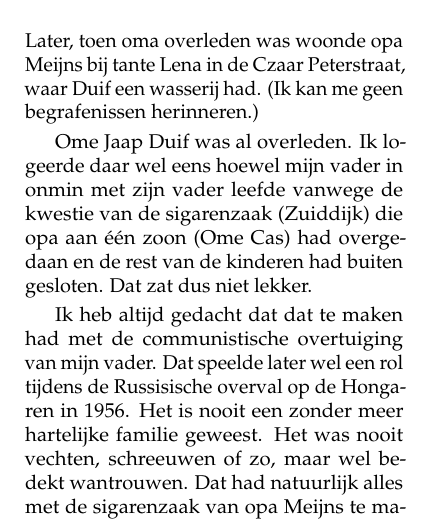
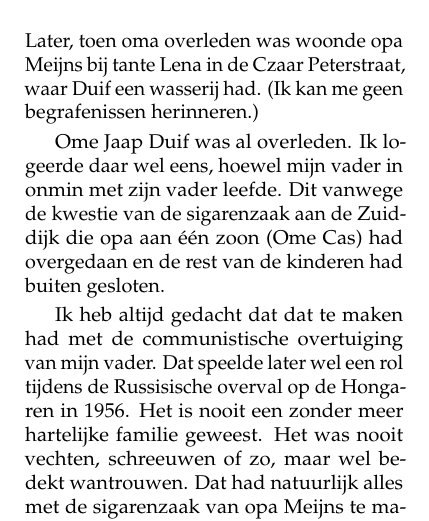
Before and after one commit to csmeyns/rm-verhaal, a LaTeX book (rm_verhaal.tex): part of page 9 of 192, cut so that both start at the same text. Compiled offline with pdfLaTeX.

Commit message:
Edit §130

```diff
--- a/rm_verhaal.tex
+++ b/rm_verhaal.tex
@@ -127,7 +127,7 @@ Opa en oma Meijns woonden in een huisje in de Jasykoffstraat. Ik sta nog op foto
 \caption{Oma Meijns in de Jasykoffstraat}
 \end{figure}
 
-Ome Jaap Duif was al overleden. Ik logeerde daar wel eens hoewel mijn vader in onmin met zijn vader leefde vanwege de kwestie  van de sigarenzaak (Zuiddijk) die opa aan één zoon (Ome Cas) had overgedaan en de rest van de kinderen had buiten gesloten. Dat zat dus niet lekker.
+Ome Jaap Duif was al overleden. Ik logeerde daar wel eens, hoewel mijn vader in onmin met zijn vader leefde. Dit vanwege de kwestie  van de sigarenzaak aan de Zuiddijk die opa aan één zoon (Ome Cas) had overgedaan en de rest van de kinderen had buiten gesloten.
 
 Ik heb altijd gedacht dat dat te maken had met de communistische overtuiging van mijn vader. Dat speelde later wel een rol tijdens de Russisische overval op de Hongaren in 1956.  Het is nooit een zonder meer hartelijke familie geweest. Het was nooit vechten, schreeuwen of zo, maar wel bedekt wantrouwen. Dat had natuurlijk alles met de sigarenzaak van opa Meijns te maken. De zaak zat niet in de toekomstige erfenis omdat opa hem onderhands had overgedaan aan ome Cas, de oudere broer van mijn vader, zonder de andere kinderen daarin te kennen.
 
```
